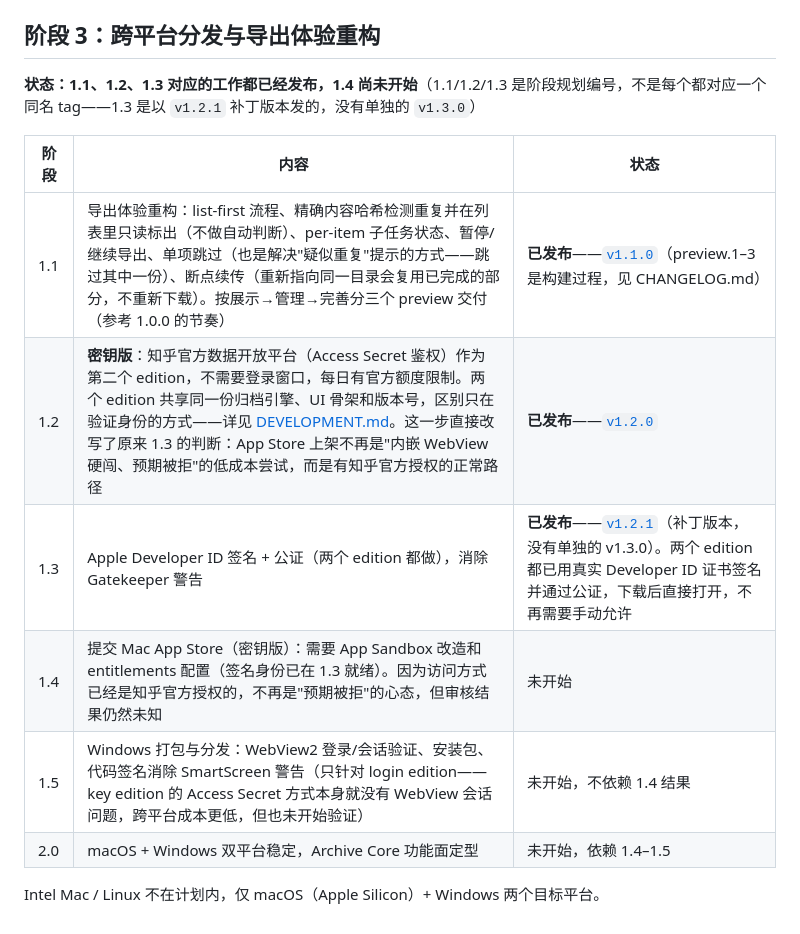
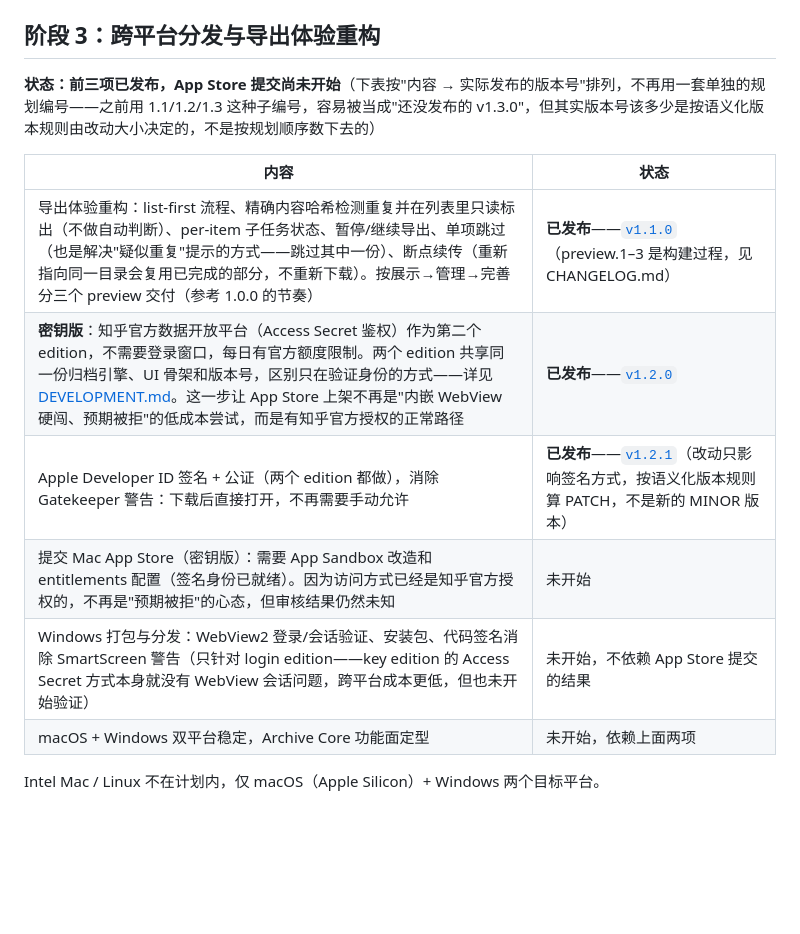
Before and after one commit to zhangyingfeng/zhi-dang, a Markdown page: docs/ROADMAP.md, the part around the change. Drawn GitHub-style; blank space fills up the shorter version.

Commit message:
Drop ROADMAP's version-like sub-numbering — it's what actually confused things
Follow-up to the previous fix (which just added a footnote explaining
1.3 shipped as v1.2.1): that still left the confusing root cause in
place — a "1.1/1.2/1.3/1.4/1.5/2.0" column of roadmap sub-items that
looks exactly like a sequence of version numbers, sitting one level
inside a differently-numbered "阶段 3" section. Readers reasonably
expect each row to line up with a same-numbered release tag; it never
reliably did, since actual version numbers are decided by change size
per semver, not by roadmap ordering.

Removed the sub-numbering column entirely. The table now goes straight
from "内容" (content) to "状态" (status), and status links directly to
the real tag once something ships (v1.1.0, v1.2.0, v1.2.1) instead of
routing through an invented intermediate number. Not-yet-shipped rows
just say "未开始" — no placeholder version number to later turn out
wrong.

docs/CHANGELOG.md: fixed a now-dangling "ROADMAP.md's 1.3/1.4"
cross-reference (those labels no longer exist) to point at 阶段 3
generally, and noted where the Developer ID work actually landed
(1.2.1) — a cross-reference correction, not a rewrite of what that
already-published entry said happened.

Co-Authored-By: Claude Sonnet 5 <noreply@anthropic.com>

```diff
--- a/docs/ROADMAP.md
+++ b/docs/ROADMAP.md
@@ -80,15 +80,15 @@
 
 ## 阶段 3：跨平台分发与导出体验重构
 
-**状态：1.1、1.2、1.3 对应的工作都已经发布，1.4 尚未开始**（1.1/1.2/1.3 是阶段规划编号，不是每个都对应一个同名 tag——1.3 是以 `v1.2.1` 补丁版本发的，没有单独的 `v1.3.0`）
+**状态：前三项已发布，App Store 提交尚未开始**（下表按"内容 → 实际发布的版本号"排列，不再用一套单独的规划编号——之前用 1.1/1.2/1.3 这种子编号，容易被当成"还没发布的 v1.3.0"，但其实版本号该多少是按语义化版本规则由改动大小决定的，不是按规划顺序数下去的）
 
-| 阶段 | 内容 | 状态 |
-|---|---|---|
-| 1.1 | 导出体验重构：list-first 流程、精确内容哈希检测重复并在列表里只读标出（不做自动判断）、per-item 子任务状态、暂停/继续导出、单项跳过（也是解决"疑似重复"提示的方式——跳过其中一份）、断点续传（重新指向同一目录会复用已完成的部分，不重新下载）。按展示→管理→完善分三个 preview 交付（参考 1.0.0 的节奏）| **已发布**——[`v1.1.0`](https://github.com/zhangyingfeng/zhi-dang/releases/tag/v1.1.0)（preview.1–3 是构建过程，见 CHANGELOG.md） |
-| 1.2 | **密钥版**：知乎官方数据开放平台（Access Secret 鉴权）作为第二个 edition，不需要登录窗口，每日有官方额度限制。两个 edition 共享同一份归档引擎、UI 骨架和版本号，区别只在验证身份的方式——详见 [DEVELOPMENT.md](DEVELOPMENT.md)。这一步直接改写了原来 1.3 的判断：App Store 上架不再是"内嵌 WebView 硬闯、预期被拒"的低成本尝试，而是有知乎官方授权的正常路径 | **已发布**——[`v1.2.0`](https://github.com/zhangyingfeng/zhi-dang/releases/tag/v1.2.0) |
-| 1.3 | Apple Developer ID 签名 + 公证（两个 edition 都做），消除 Gatekeeper 警告 | **已发布**——[`v1.2.1`](https://github.com/zhangyingfeng/zhi-dang/releases/tag/v1.2.1)（补丁版本，没有单独的 v1.3.0）。两个 edition 都已用真实 Developer ID 证书签名并通过公证，下载后直接打开，不再需要手动允许 |
-| 1.4 | 提交 Mac App Store（密钥版）：需要 App Sandbox 改造和 entitlements 配置（签名身份已在 1.3 就绪）。因为访问方式已经是知乎官方授权的，不再是"预期被拒"的心态，但审核结果仍然未知 | 未开始 |
-| 1.5 | Windows 打包与分发：WebView2 登录/会话验证、安装包、代码签名消除 SmartScreen 警告（只针对 login edition——key edition 的 Access Secret 方式本身就没有 WebView 会话问题，跨平台成本更低，但也未开始验证） | 未开始，不依赖 1.4 结果 |
-| 2.0 | macOS + Windows 双平台稳定，Archive Core 功能面定型 | 未开始，依赖 1.4–1.5 |
+| 内容 | 状态 |
+|---|---|
+| 导出体验重构：list-first 流程、精确内容哈希检测重复并在列表里只读标出（不做自动判断）、per-item 子任务状态、暂停/继续导出、单项跳过（也是解决"疑似重复"提示的方式——跳过其中一份）、断点续传（重新指向同一目录会复用已完成的部分，不重新下载）。按展示→管理→完善分三个 preview 交付（参考 1.0.0 的节奏）| **已发布**——[`v1.1.0`](https://github.com/zhangyingfeng/zhi-dang/releases/tag/v1.1.0)（preview.1–3 是构建过程，见 CHANGELOG.md） |
+| **密钥版**：知乎官方数据开放平台（Access Secret 鉴权）作为第二个 edition，不需要登录窗口，每日有官方额度限制。两个 edition 共享同一份归档引擎、UI 骨架和版本号，区别只在验证身份的方式——详见 [DEVELOPMENT.md](DEVELOPMENT.md)。这一步让 App Store 上架不再是"内嵌 WebView 硬闯、预期被拒"的低成本尝试，而是有知乎官方授权的正常路径 | **已发布**——[`v1.2.0`](https://github.com/zhangyingfeng/zhi-dang/releases/tag/v1.2.0) |
+| Apple Developer ID 签名 + 公证（两个 edition 都做），消除 Gatekeeper 警告：下载后直接打开，不再需要手动允许 | **已发布**——[`v1.2.1`](https://github.com/zhangyingfeng/zhi-dang/releases/tag/v1.2.1)（改动只影响签名方式，按语义化版本规则算 PATCH，不是新的 MINOR 版本） |
+| 提交 Mac App Store（密钥版）：需要 App Sandbox 改造和 entitlements 配置（签名身份已就绪）。因为访问方式已经是知乎官方授权的，不再是"预期被拒"的心态，但审核结果仍然未知 | 未开始 |
+| Windows 打包与分发：WebView2 登录/会话验证、安装包、代码签名消除 SmartScreen 警告（只针对 login edition——key edition 的 Access Secret 方式本身就没有 WebView 会话问题，跨平台成本更低，但也未开始验证） | 未开始，不依赖 App Store 提交的结果 |
+| macOS + Windows 双平台稳定，Archive Core 功能面定型 | 未开始，依赖上面两项 |
 
 Intel Mac / Linux 不在计划内，仅 macOS（Apple Silicon）+ Windows 两个目标平台。
```
Also changed, not shown: docs/CHANGELOG.md (+1 -1 lines).
